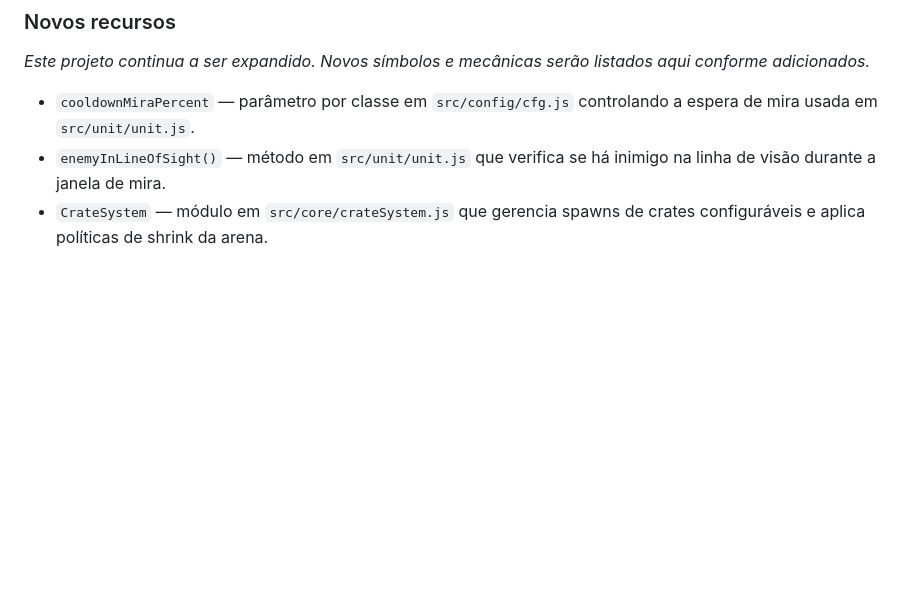
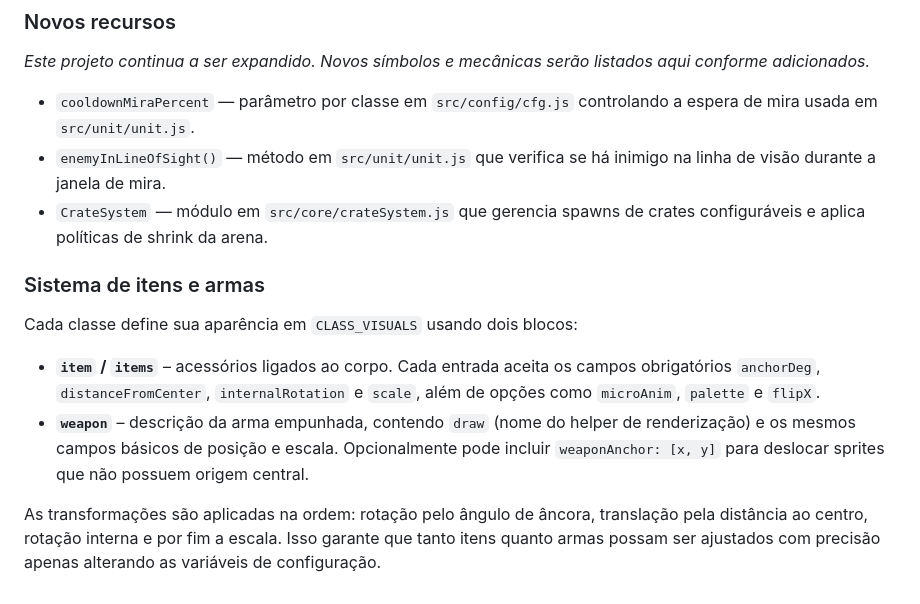
Before and after one commit to grupogptespecial-eng/Warballs, a Markdown page: MAPPING.md, the part around the change. Rendered like a GitHub page; blank space fills up the shorter version.

Commit message:
docs: describe item and weapon config

```diff
--- a/MAPPING.md
+++ b/MAPPING.md
@@ -129,3 +129,20 @@ serão listados aqui conforme adicionados.*
   se há inimigo na linha de visão durante a janela de mira.
 - `CrateSystem` — módulo em `src/core/crateSystem.js` que gerencia
   spawns de crates configuráveis e aplica políticas de shrink da arena.
+
+### Sistema de itens e armas
+
+Cada classe define sua aparência em `CLASS_VISUALS` usando dois blocos:
+
+- **`item` / `items`** – acessórios ligados ao corpo. Cada entrada aceita os
+  campos obrigatórios `anchorDeg`, `distanceFromCenter`, `internalRotation` e
+  `scale`, além de opções como `microAnim`, `palette` e `flipX`.
+- **`weapon`** – descrição da arma empunhada, contendo `draw` (nome do helper
+  de renderização) e os mesmos campos básicos de posição e escala. Opcionalmente
+  pode incluir `weaponAnchor: [x, y]` para deslocar sprites que não possuem
+  origem central.
+
+As transformações são aplicadas na ordem: rotação pelo ângulo de âncora,
+translação pela distância ao centro, rotação interna e por fim a escala. Isso
+garante que tanto itens quanto armas possam ser ajustados com precisão
+apenas alterando as variáveis de configuração.
```
